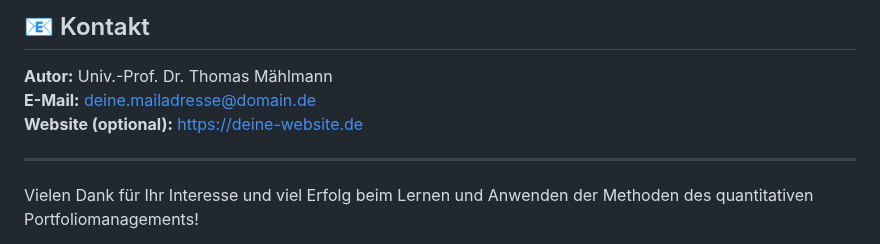
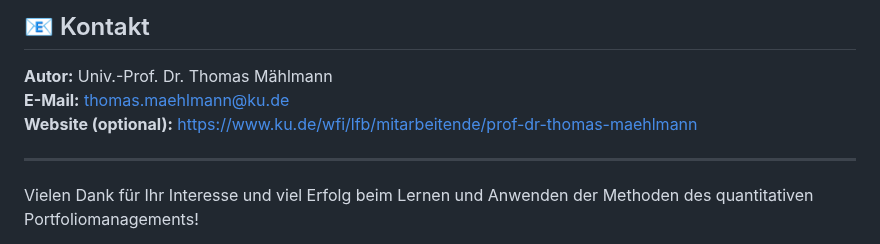
Before and after one commit to thomasmaehlmann-ctrl/tm-quant-finance, a Markdown page: README.md, the part around the change. GitHub-like rendering.

```diff
--- a/README.md
+++ b/README.md
@@ -97,8 +97,8 @@ Die im Buch enthaltenen Python-Beispiele dürfen **für Lehr- und Lernzwecke** v
 ## 📧 Kontakt
 
 **Autor:** Univ.-Prof. Dr. Thomas Mählmann
-**E-Mail:** deine.mailadresse@domain.de
-**Website (optional):** https://deine-website.de
+**E-Mail:** thomas.maehlmann@ku.de
+**Website (optional):** https://www.ku.de/wfi/lfb/mitarbeitende/prof-dr-thomas-maehlmann
 
 ---
 
```
